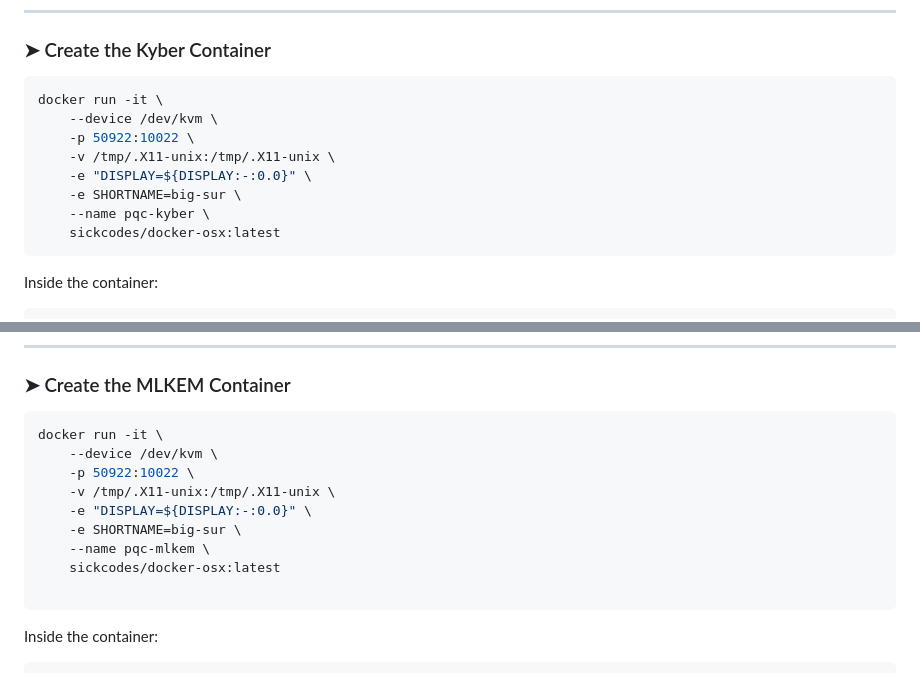
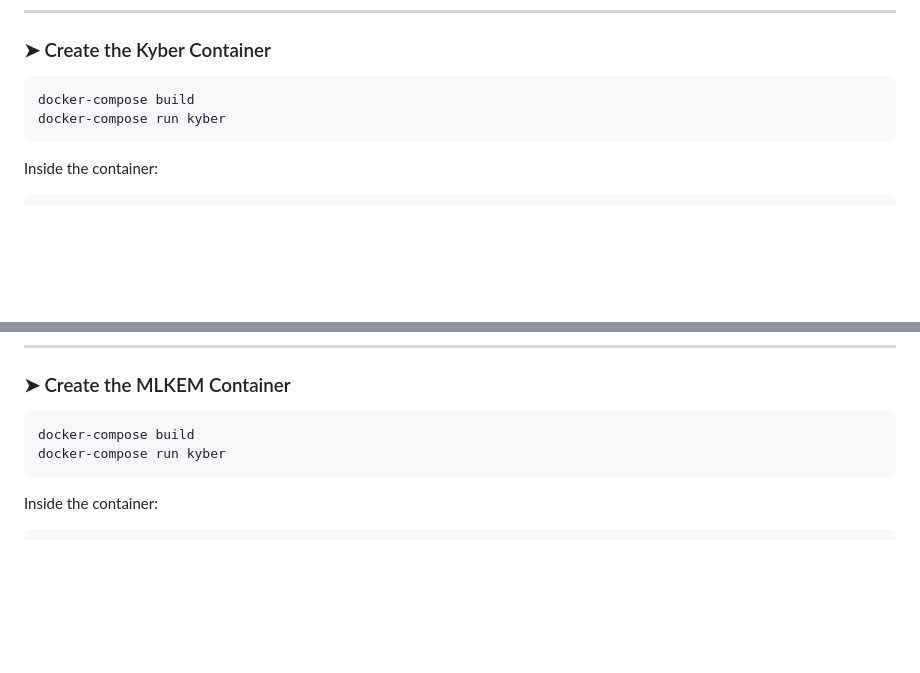
Before and after one commit to ArielCyber/PQBench, a Markdown page: README.md, 2 parts joined by grey strips. Rendered like a GitHub page; blank space fills up the shorter version.

Commit message:
merging processor and setup to one file + readme

````diff
--- a/README.md
+++ b/README.md
@@ -16,14 +16,8 @@ You must create **two separate containers**, one for `Kyber + Non-PQC`, and one
 ### ➤ Create the Kyber Container
 
 ```bash
-docker run -it \
-    --device /dev/kvm \
-    -p 50922:10022 \
-    -v /tmp/.X11-unix:/tmp/.X11-unix \
-    -e "DISPLAY=${DISPLAY:-:0.0}" \
-    -e SHORTNAME=big-sur \
-    --name pqc-kyber \
-    sickcodes/docker-osx:latest
+docker-compose build
+docker-compose run kyber
 ```
 
 Inside the container:
@@ -49,15 +43,8 @@ This container supports both `Kyber (1)` and `Non-PQC (0)` algorithms.
 ### ➤ Create the MLKEM Container
 
 ```bash
-docker run -it \
-    --device /dev/kvm \
-    -p 50922:10022 \
-    -v /tmp/.X11-unix:/tmp/.X11-unix \
-    -e "DISPLAY=${DISPLAY:-:0.0}" \
-    -e SHORTNAME=big-sur \
-    --name pqc-mlkem \
-    sickcodes/docker-osx:latest
-
+docker-compose build
+docker-compose run kyber
 ```
 
 Inside the container:
````
